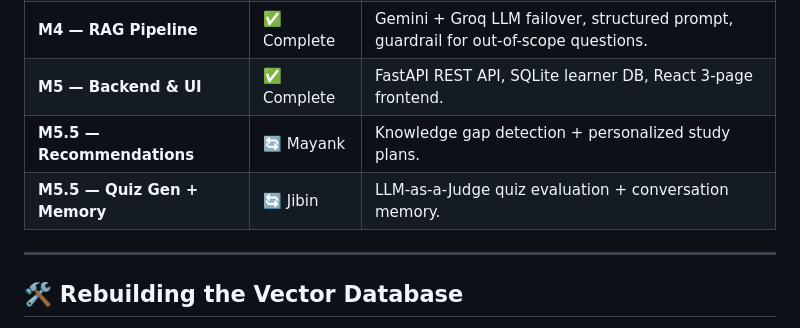
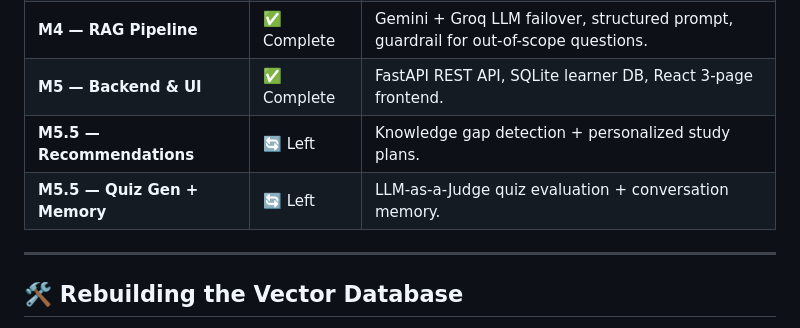
Before and after one commit to 22f3001825/Group-3-DS-and-AI-Lab-Project, a Markdown page: README.md, the part around the change. Rendered like a GitHub page.

Commit message:
Change task statuses for M5.5 in README
Updated the status of M5.5 tasks to 'Left' from 'Mayank' and 'Jibin'.

```diff
--- a/README.md
+++ b/README.md
@@ -131,8 +131,8 @@ npm run dev
 | **M3 — Vector DB** | ✅ Complete | 9,427 hybrid (dense + sparse) chunks ingested into Qdrant Cloud. |
 | **M4 — RAG Pipeline** | ✅ Complete | Gemini + Groq LLM failover, structured prompt, guardrail for out-of-scope questions. |
 | **M5 — Backend & UI** | ✅ Complete | FastAPI REST API, SQLite learner DB, React 3-page frontend. |
-| **M5.5 — Recommendations** | 🔄 Mayank | Knowledge gap detection + personalized study plans. |
-| **M5.5 — Quiz Gen + Memory** | 🔄 Jibin | LLM-as-a-Judge quiz evaluation + conversation memory. |
+| **M5.5 — Recommendations** | 🔄 Left | Knowledge gap detection + personalized study plans. |
+| **M5.5 — Quiz Gen + Memory** | 🔄 Left | LLM-as-a-Judge quiz evaluation + conversation memory. |
 
 ---
 
```
